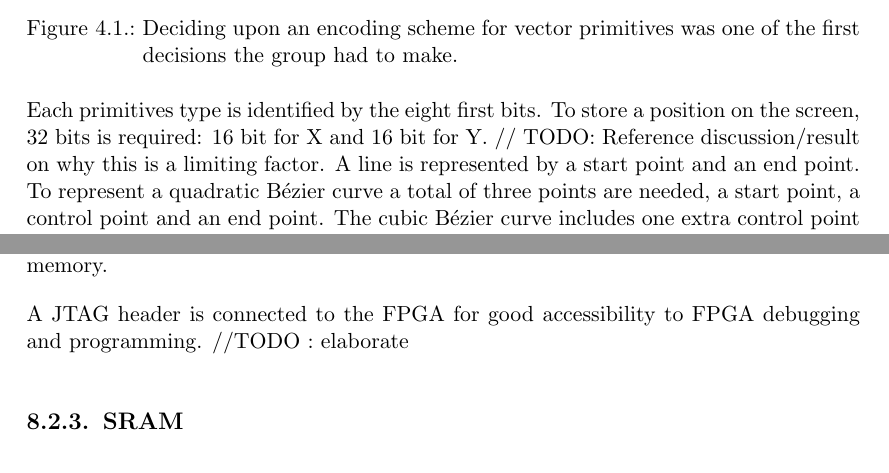
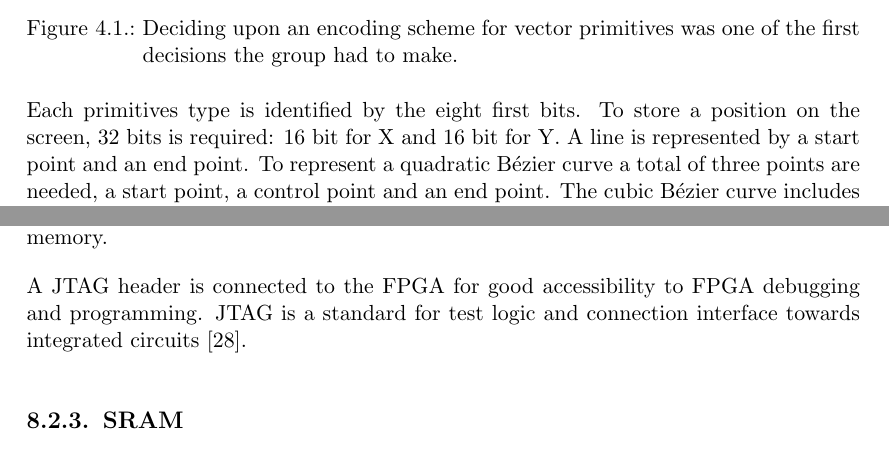
Before and after one commit to DMPRO-2015-vector-graphics/report, a LaTeX thesis (main.tex, which reads content/solution/physical_implementation.tex, content/solution/primitives.tex): two parts of pages 25 and 42 of 102, joined at a grey line, cut so that both start at the same text. Compiled offline with pdfLaTeX.

Commit message:
Introduce JTAG

```diff
--- a/content/solution/physical_implementation.tex
+++ b/content/solution/physical_implementation.tex
@@ -35,7 +35,7 @@ The \gls{fpga} is a Xilinx XC6SLX45-2CSG324I, with 401 kb block \gls{ram}.
 It serves as the main processor in the design, fetching and executing instructions from instruction memory.
 
 A \gls{jtag} header is connected to the \gls{fpga} for good accessibility to \gls{fpga} debugging and programming.
-//TODO : elaborate
+\gls{jtag} is a standard for test logic and connection interface towards integrated circuits \cite{jtag}.
 
 \subsection{SRAM}
 Two \gls{sram}s are put on the \gls{pcb}.
--- a/content/solution/primitives.tex
+++ b/content/solution/primitives.tex
@@ -16,7 +16,7 @@ Lines are represented as linear Bézier curves.
 \end{figure}
 
 Each primitives type is identified by the eight first bits.
-To store a position on the screen, 32 bits is required: 16 bit for X and 16 bit for Y. // TODO: Reference discussion/result on why this is a limiting factor.
+To store a position on the screen, 32 bits is required: 16 bit for X and 16 bit for Y.
 A line is represented by a start point and an end point.
 To represent a quadratic Bézier curve a total of three points are needed, a start point, a control point and an end point.
 The cubic Bézier curve includes one extra control point compared to the quadratic curve.
```
Also changed, not shown: content/solution/mcu.tex (+1 -1 lines), references.bib (+6 -0 lines).
